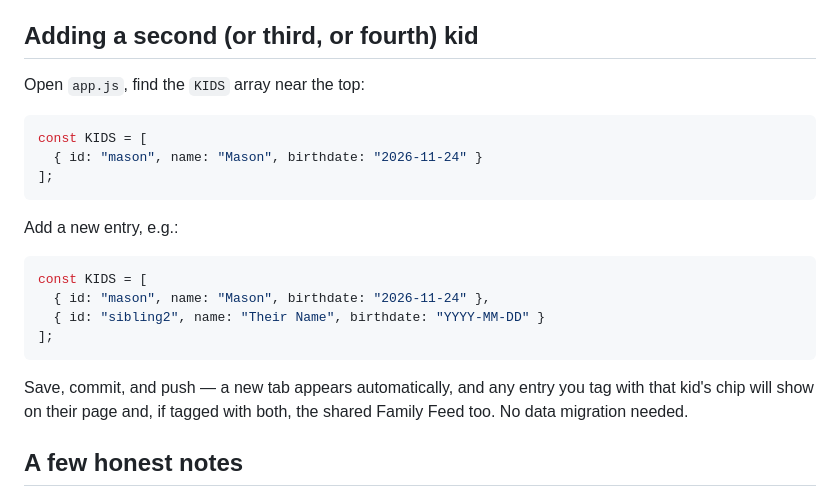
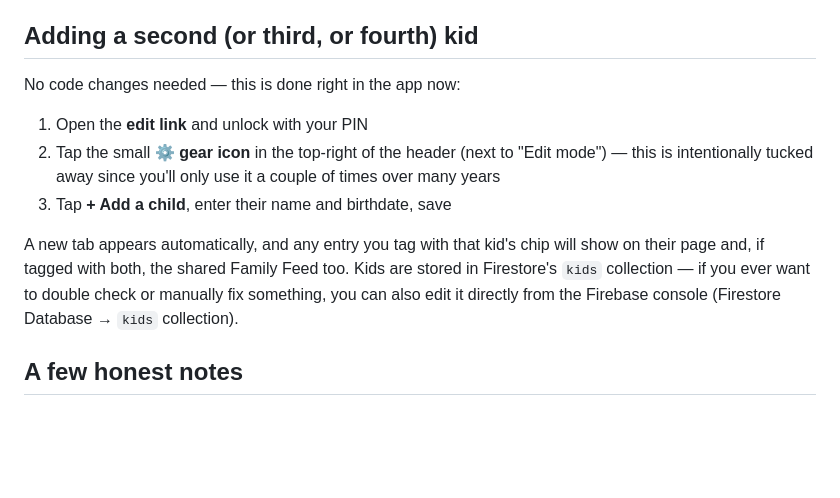
Before and after one commit to ejarr1998/masons-book, a Markdown page: README.md, the part around one of its changes. Rendered like a GitHub page; blank space fills up the shorter version.

Commit message:
Revise child addition instructions in README
Updated instructions for adding children to the app, removing code changes and providing a new user interface method.

````diff
--- a/README.md
+++ b/README.md
@@ -60,22 +61,19 @@ install the edit link on their own phone.
 
 ## Adding a second (or third, or fourth) kid
 
-Open `app.js`, find the `KIDS` array near the top:
-```js
-const KIDS = [
-  { id: "mason", name: "Mason", birthdate: "2026-11-24" }
-];
-```
-Add a new entry, e.g.:
-```js
-const KIDS = [
-  { id: "mason", name: "Mason", birthdate: "2026-11-24" },
-  { id: "sibling2", name: "Their Name", birthdate: "YYYY-MM-DD" }
-];
-```
-Save, commit, and push — a new tab appears automatically, and any entry
-you tag with that kid's chip will show on their page and, if tagged with
-both, the shared Family Feed too. No data migration needed.
+No code changes needed — this is done right in the app now:
+
+1. Open the **edit link** and unlock with your PIN
+2. Tap the small **⚙️ gear icon** in the top-right of the header (next to
+   "Edit mode") — this is intentionally tucked away since you'll only use
+   it a couple of times over many years
+3. Tap **+ Add a child**, enter their name and birthdate, save
+
+A new tab appears automatically, and any entry you tag with that kid's
+chip will show on their page and, if tagged with both, the shared Family
+Feed too. Kids are stored in Firestore's `kids` collection — if you ever
+want to double check or manually fix something, you can also edit it
+directly from the Firebase console (Firestore Database → `kids` collection).
 
 ## A few honest notes
 
````
Also changed, not shown: other parts of README.md (+1 -0 lines).
